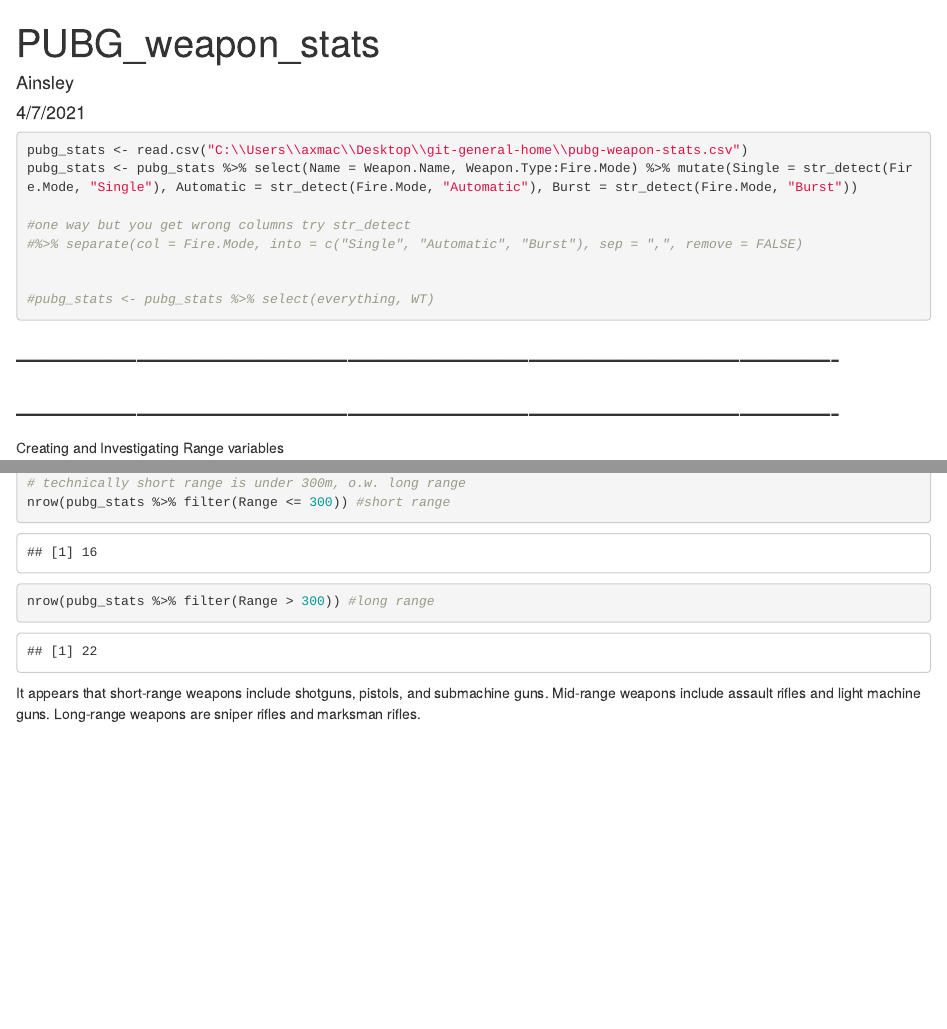
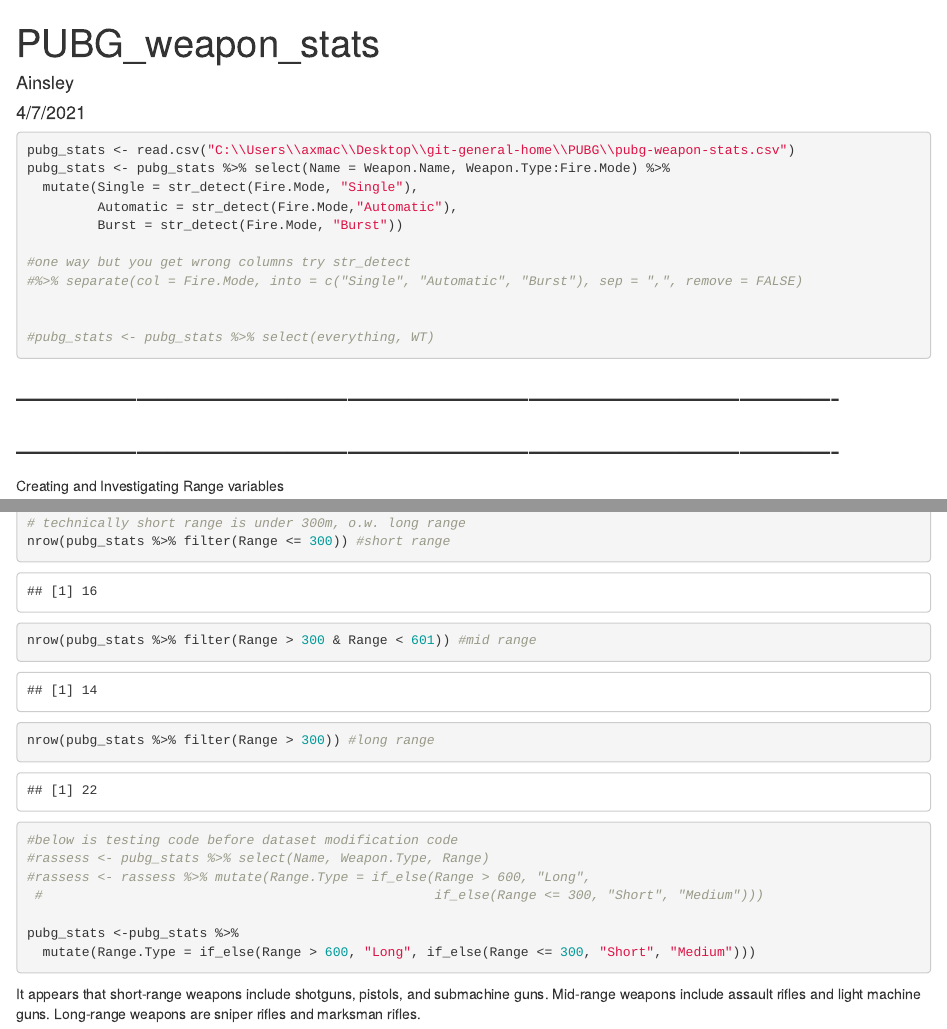
Before and after one commit to anslymcknze/git-general-home, an R Markdown document (PUBG/pubg-weapon-analysis.Rmd): the page in a window 1100 px wide, from its top, and a second part further down, joined at a grey line. Rendered offline with R 4.5, knitr and Pandoc, with nearby package versions; some code elsewhere in the file could not run offline.

Commit message:
added a Range.Type variable to master.dataset where short range is less than or equal to 300m medium range is between 300 and 600 long range is above 600
now need to find a way to add melee weapon range

````diff
--- a/PUBG/pubg-weapon-analysis.Rmd
+++ b/PUBG/pubg-weapon-analysis.Rmd
@@ -18,8 +18,11 @@
 ```
 
 ```{r}
-pubg_stats <- read.csv("C:\\Users\\axmac\\Desktop\\git-general-home\\pubg-weapon-stats.csv")
-pubg_stats <- pubg_stats %>% select(Name = Weapon.Name, Weapon.Type:Fire.Mode) %>% mutate(Single = str_detect(Fire.Mode, "Single"), Automatic = str_detect(Fire.Mode, "Automatic"), Burst = str_detect(Fire.Mode, "Burst"))
+pubg_stats <- read.csv("C:\\Users\\axmac\\Desktop\\git-general-home\\PUBG\\pubg-weapon-stats.csv")
+pubg_stats <- pubg_stats %>% select(Name = Weapon.Name, Weapon.Type:Fire.Mode) %>%
+  mutate(Single = str_detect(Fire.Mode, "Single"),
+         Automatic = str_detect(Fire.Mode,"Automatic"),
+         Burst = str_detect(Fire.Mode, "Burst"))
 
 #one way but you get wrong columns try str_detect
 #%>% separate(col = Fire.Mode, into = c("Single", "Automatic", "Burst"), sep = ",", remove = FALSE)
@@ -49,9 +52,20 @@
 
 # technically short range is under 300m, o.w. long range
 nrow(pubg_stats %>% filter(Range <= 300)) #short range
+nrow(pubg_stats %>% filter(Range > 300 & Range < 601)) #mid range
 nrow(pubg_stats %>% filter(Range > 300)) #long range
+
+#below is testing code before dataset modification code
+#rassess <- pubg_stats %>% select(Name, Weapon.Type, Range)
+#rassess <- rassess %>% mutate(Range.Type = if_else(Range > 600, "Long",
+ #                                                  if_else(Range <= 300, "Short", "Medium")))
+
+pubg_stats <-pubg_stats %>%
+  mutate(Range.Type = if_else(Range > 600, "Long", if_else(Range <= 300, "Short", "Medium")))
 ```
 It appears that short-range weapons include shotguns, pistols, and submachine guns. Mid-range weapons include assault rifles and light machine guns. Long-range weapons are sniper rifles and marksman rifles.
+
+
 
 
 ```{r}
````
